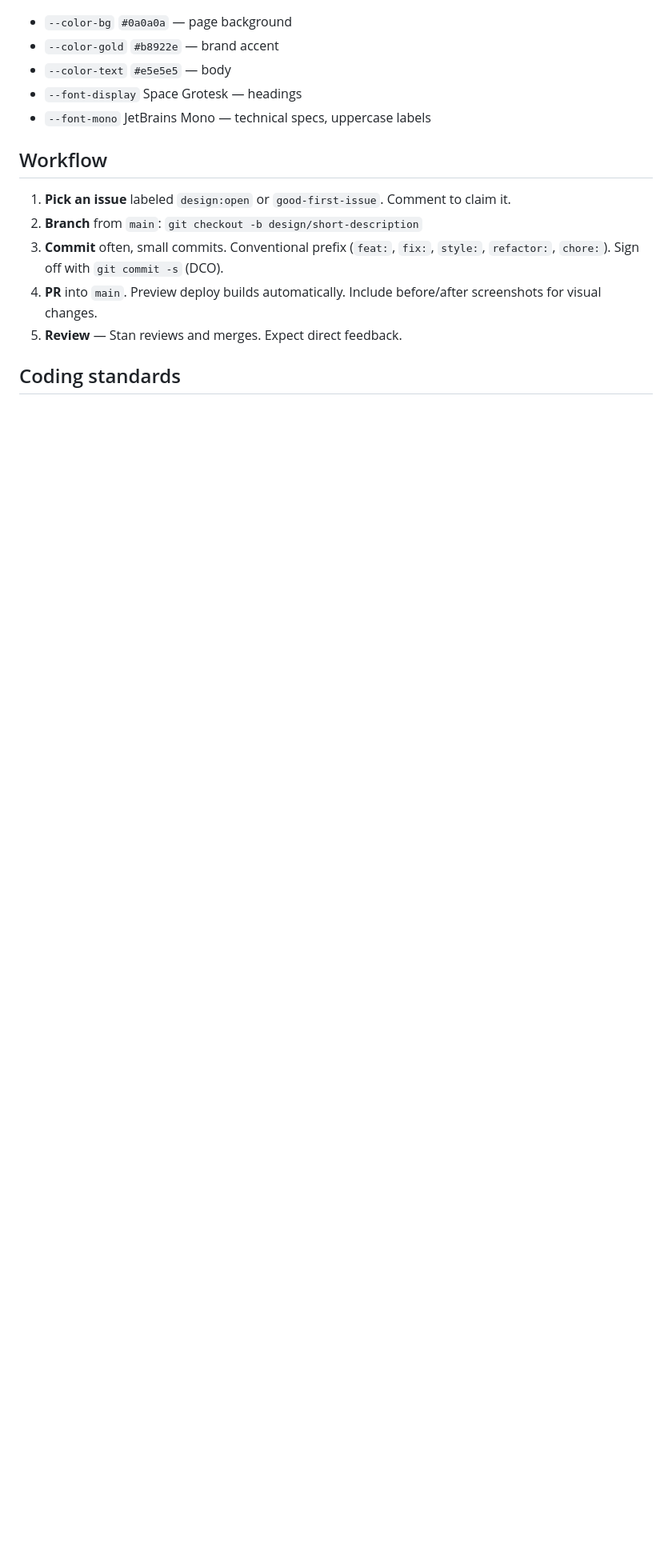
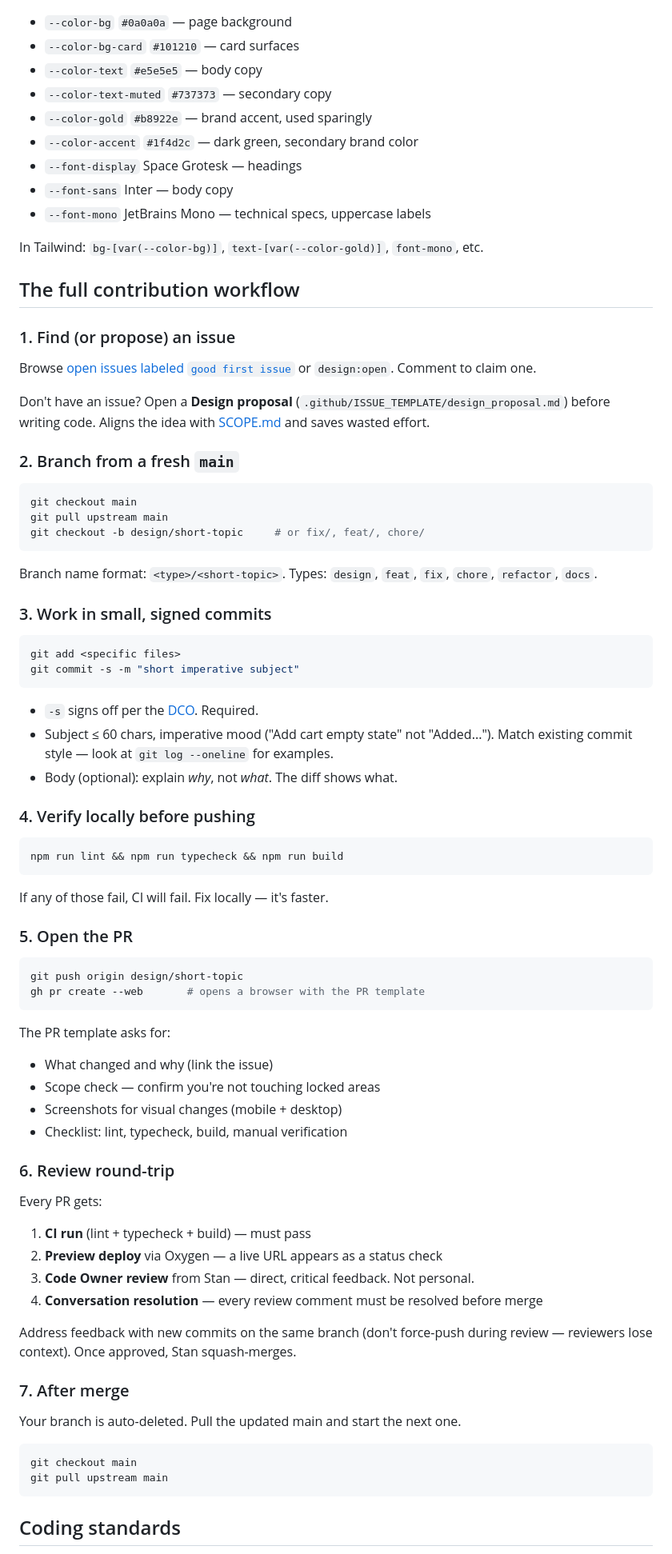
Before and after one commit to Just4Stan/OpenDrone-Web, a Markdown page: CONTRIBUTING.md, the part around one of its changes. Shown at 80% size. Rendered like a GitHub page; blank space fills up the shorter version.

````diff
--- a/CONTRIBUTING.md
+++ b/CONTRIBUTING.md
@@ -62,16 +78,85 @@ Key tokens:
 - `--color-bg` `#0a0a0a` — page background
-- `--color-gold` `#b8922e` — brand accent
-- `--color-text` `#e5e5e5` — body
+- `--color-bg-card` `#101210` — card surfaces
+- `--color-text` `#e5e5e5` — body copy
+- `--color-text-muted` `#737373` — secondary copy
+- `--color-gold` `#b8922e` — brand accent, used sparingly
+- `--color-accent` `#1f4d2c` — dark green, secondary brand color
 - `--font-display` Space Grotesk — headings
+- `--font-sans` Inter — body copy
 - `--font-mono` JetBrains Mono — technical specs, uppercase labels
 
-## Workflow
+In Tailwind: `bg-[var(--color-bg)]`, `text-[var(--color-gold)]`, `font-mono`, etc.
 
-1. **Pick an issue** labeled `design:open` or `good-first-issue`. Comment to claim it.
-2. **Branch** from `main`: `git checkout -b design/short-description`
-3. **Commit** often, small commits. Conventional prefix (`feat:`, `fix:`, `style:`, `refactor:`, `chore:`). Sign off with `git commit -s` (DCO).
-4. **PR** into `main`. Preview deploy builds automatically. Include before/after screenshots for visual changes.
-5. **Review** — Stan reviews and merges. Expect direct feedback.
+## The full contribution workflow
+
+### 1. Find (or propose) an issue
+
+Browse [open issues labeled `good first issue`](https://github.com/Just4Stan/OpenDrone-Web/issues?q=is%3Aopen+label%3A%22good+first+issue%22) or `design:open`. Comment to claim one.
+
+Don't have an issue? Open a **Design proposal** (`.github/ISSUE_TEMPLATE/design_proposal.md`) before writing code. Aligns the idea with [SCOPE.md](SCOPE.md) and saves wasted effort.
+
+### 2. Branch from a fresh `main`
+
+```sh
+git checkout main
+git pull upstream main
+git checkout -b design/short-topic     # or fix/, feat/, chore/
+```
+
+Branch name format: `<type>/<short-topic>`. Types: `design`, `feat`, `fix`, `chore`, `refactor`, `docs`.
+
+### 3. Work in small, signed commits
+
+```sh
+git add <specific files>
+git commit -s -m "short imperative subject"
+```
+
+- `-s` signs off per the [DCO](https://developercertificate.org/). Required.
+- Subject ≤ 60 chars, imperative mood ("Add cart empty state" not "Added..."). Match existing commit style — look at `git log --oneline` for examples.
+- Body (optional): explain *why*, not *what*. The diff shows what.
+
+### 4. Verify locally before pushing
+
+```sh
+npm run lint && npm run typecheck && npm run build
+```
+
+If any of those fail, CI will fail. Fix locally — it's faster.
+
+### 5. Open the PR
+
+```sh
+git push origin design/short-topic
+gh pr create --web       # opens a browser with the PR template
+```
+
+The PR template asks for:
+
+- What changed and why (link the issue)
+- Scope check — confirm you're not touching locked areas
+- Screenshots for visual changes (mobile + desktop)
+- Checklist: lint, typecheck, build, manual verification
+
+### 6. Review round-trip
+
+Every PR gets:
+
+1. **CI run** (lint + typecheck + build) — must pass
+2. **Preview deploy** via Oxygen — a live URL appears as a status check
+3. **Code Owner review** from Stan — direct, critical feedback. Not personal.
+4. **Conversation resolution** — every review comment must be resolved before merge
+
+Address feedback with new commits on the same branch (don't force-push during review — reviewers lose context). Once approved, Stan squash-merges.
+
+### 7. After merge
+
+Your branch is auto-deleted. Pull the updated main and start the next one.
+
+```sh
+git checkout main
+git pull upstream main
+```
 
 ## Coding standards
 
````
Also changed, not shown: other parts of CONTRIBUTING.md (+68 -30 lines).
